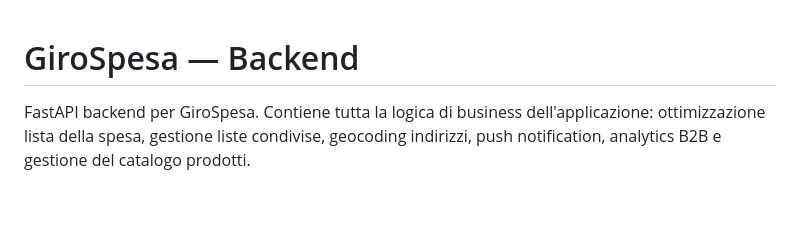
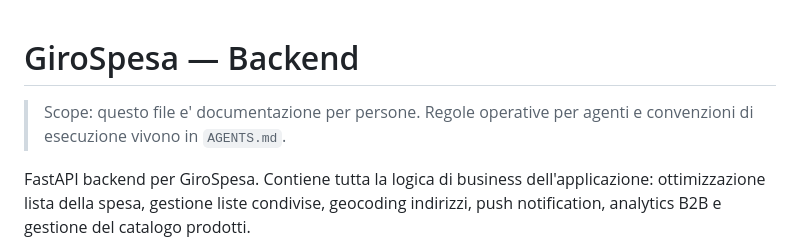
Before and after one commit to spanog/girospesa-backend, a Markdown page: README.md, the part around the change. Drawn GitHub-style; blank space fills up the shorter version.

Commit message:
Clarify README vs AGENTS scope

```diff
--- a/README.md
+++ b/README.md
@@ -1,4 +1,6 @@
 # GiroSpesa — Backend
+
+> Scope: questo file e' documentazione per persone. Regole operative per agenti e convenzioni di esecuzione vivono in `AGENTS.md`.
 
 FastAPI backend per GiroSpesa. Contiene tutta la logica di business dell'applicazione: ottimizzazione lista della spesa, gestione liste condivise, geocoding indirizzi, push notification, analytics B2B e gestione del catalogo prodotti.
 
```
Also changed, not shown: AGENTS.md (+6 -0 lines).
